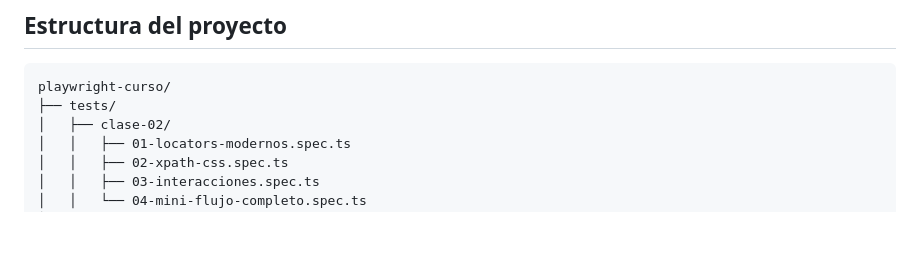
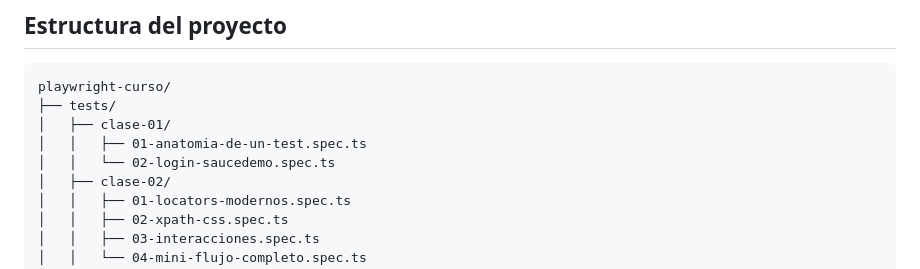
Before and after one commit to BrandLuna/playwright-curso, a Markdown page: README.md, the part around the change. Drawn GitHub-style; blank space fills up the shorter version.

Commit message:
docs: actualizar estructura del proyecto en README

````diff
--- a/README.md
+++ b/README.md
@@ -47,6 +47,9 @@ npx playwright --version # Version 1.x.x
 ```
 playwright-curso/
 ├── tests/
+│   ├── clase-01/
+│   │   ├── 01-anatomia-de-un-test.spec.ts
+│   │   └── 02-login-saucedemo.spec.ts
 │   ├── clase-02/
 │   │   ├── 01-locators-modernos.spec.ts
 │   │   ├── 02-xpath-css.spec.ts
````
